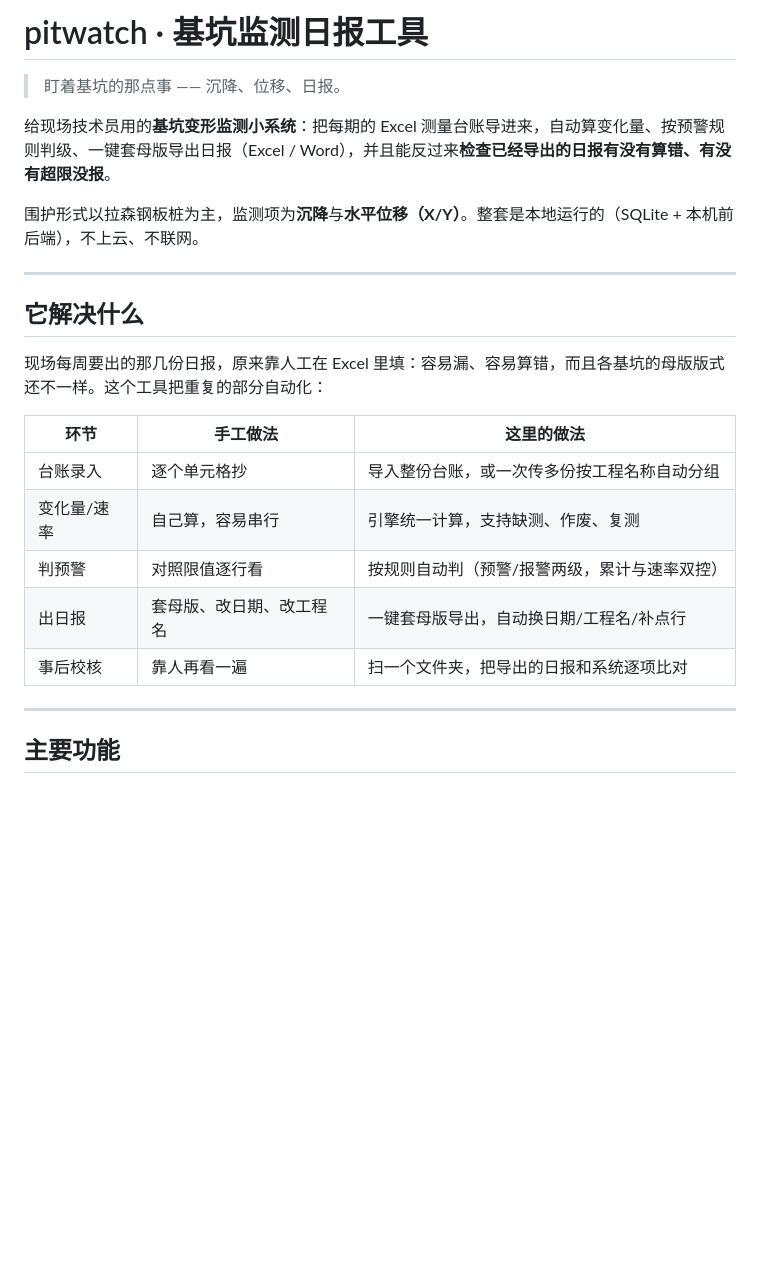
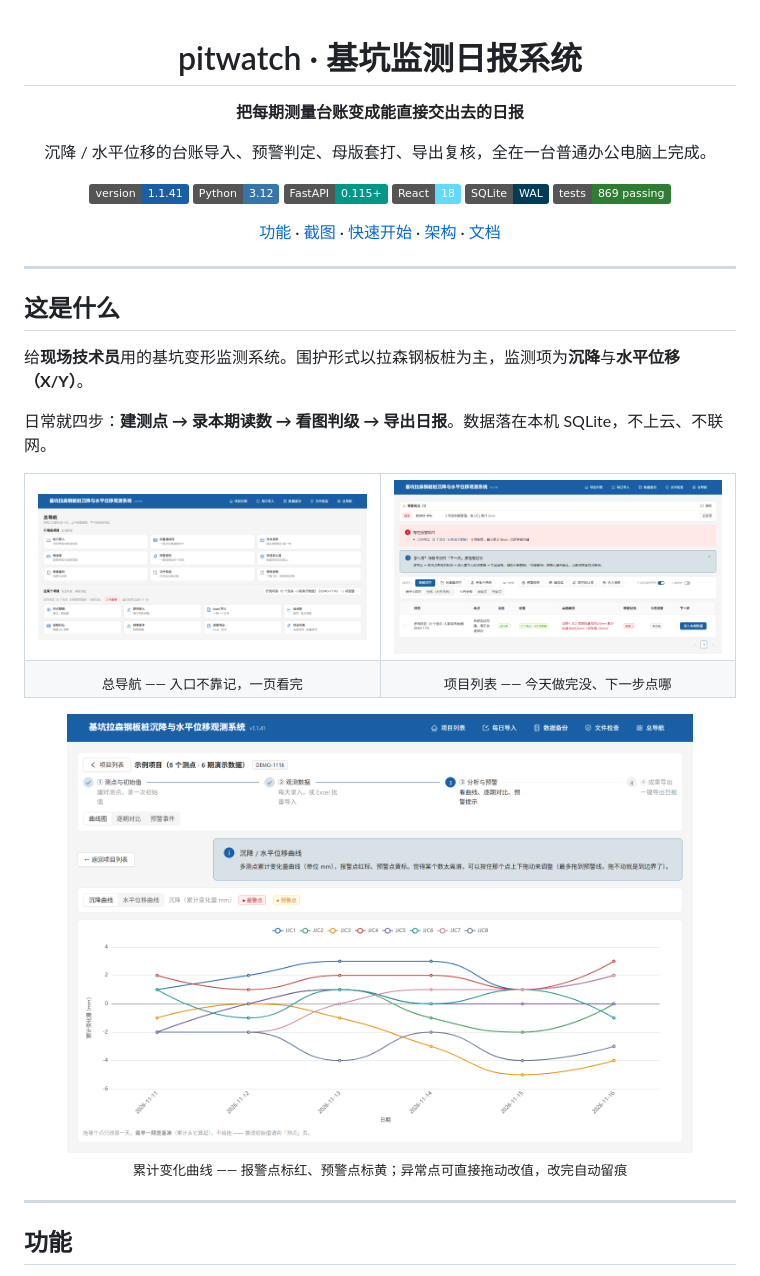
Before and after one commit to sky-Edge/pitwatch, a Markdown page: README.md, the part around one of its changes. GitHub-like rendering; pictures changed too: docs/screenshots/01-navigation.png (added), docs/screenshots/02-projects.png (added), docs/screenshots/04-curves.png (added); badges without logos; blank space fills up the shorter version.

Commit message:
说明: README 重写为项目主页版式：界面截图（示例数据）、功能矩阵、架构图、快速开始；新增 docs/screenshots

```diff
--- a/README.md
+++ b/README.md
@@ -1,26 +1,47 @@
-# pitwatch · 基坑监测日报工具
+<div align="center">
 
-> 盯着基坑的那点事 —— 沉降、位移、日报。
+# pitwatch · 基坑监测日报系统
 
-给现场技术员用的**基坑变形监测小系统**：把每期的 Excel 测量台账导进来，自动算变化量、按预警规则判级、一键套母版导出日报（Excel / Word），并且能反过来**检查已经导出的日报有没有算错、有没有超限没报**。
+**把每期测量台账变成能直接交出去的日报**
 
-围护形式以拉森钢板桩为主，监测项为**沉降**与**水平位移（X/Y）**。整套是本地运行的（SQLite + 本机前后端），不上云、不联网。
+沉降 / 水平位移的台账导入、预警判定、母版套打、导出复核，全在一台普通办公电脑上完成。
+
+![version](https://img.shields.io/badge/version-1.1.41-185FA5)
+![python](https://img.shields.io/badge/Python-3.12-3776AB?logo=python&logoColor=white)
+![fastapi](https://img.shields.io/badge/FastAPI-0.115+-009688?logo=fastapi&logoColor=white)
+![react](https://img.shields.io/badge/React-18-61DAFB?logo=react&logoColor=black)
+![sqlite](https://img.shields.io/badge/SQLite-WAL-003B57?logo=sqlite&logoColor=white)
+![tests](https://img.shields.io/badge/tests-869%20passing-2E7D32)
+
+[功能](#功能) · [截图](#界面) · [快速开始](#快速开始) · [架构](#架构) · [文档](#文档)
+
+</div>
 
 ---
 
-## 它解决什么
+## 这是什么
 
-现场每周要出的那几份日报，原来靠人工在 Excel 里填：容易漏、容易算错，而且各基坑的母版版式还不一样。这个工具把重复的部分自动化：
+给**现场技术员**用的基坑变形监测系统。围护形式以拉森钢板桩为主，监测项为**沉降**与**水平位移（X/Y）**。
 
-| 环节 | 手工做法 | 这里的做法 |
-|---|---|---|
-| 台账录入 | 逐个单元格抄 | 导入整份台账，或一次传多份按工程名称自动分组 |
-| 变化量/速率 | 自己算，容易串行 | 引擎统一计算，支持缺测、作废、复测 |
-| 判预警 | 对照限值逐行看 | 按规则自动判（预警/报警两级，累计与速率双控） |
-| 出日报 | 套母版、改日期、改工程名 | 一键套母版导出，自动换日期/工程名/补点行 |
-| 事后校核 | 靠人再看一遍 | 扫一个文件夹，把导出的日报和系统逐项比对 |
+日常就四步：**建测点 → 录本期读数 → 看图判级 → 导出日报**。数据落在本机 SQLite，不上云、不联网。
+
+<table>
+<tr>
+<td width="50%"><img src="docs/screenshots/01-navigation.png" alt="总导航：所有入口在一页"></td>
+<td width="50%"><img src="docs/screenshots/02-projects.png" alt="项目列表：今日进度、报警、下一步"></td>
+</tr>
+<tr>
+<td align="center"><sub>总导航 —— 入口不靠记，一页看完</sub></td>
+<td align="center"><sub>项目列表 —— 今天做完没、下一步点哪</sub></td>
+</tr>
+</table>
+
+<p align="center">
+<img src="docs/screenshots/04-curves.png" width="88%" alt="累计变化曲线，报警点标红、预警点标黄">
+<br><sub>累计变化曲线 —— 报警点标红、预警点标黄；异常点可直接拖动改值，改完自动留痕</sub>
+</p>
 
 ---
 
-## 主要功能
+## 功能
 
```
Also changed, not shown: other parts of README.md (+120 -71 lines), CHANGELOG.md (+1 -0 lines), docs/screenshots/03-records.png (added), docs/screenshots/05-export.png (added).
